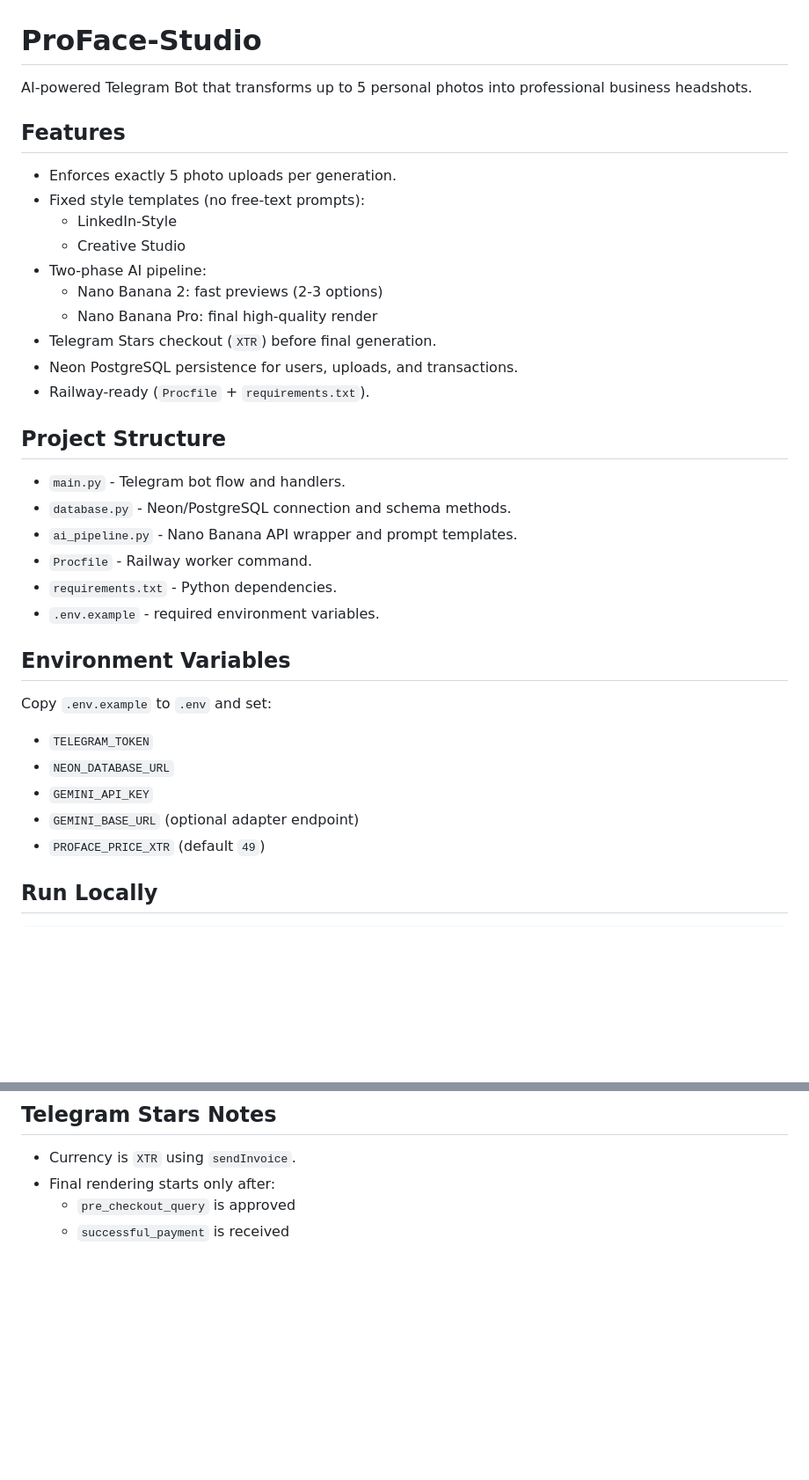
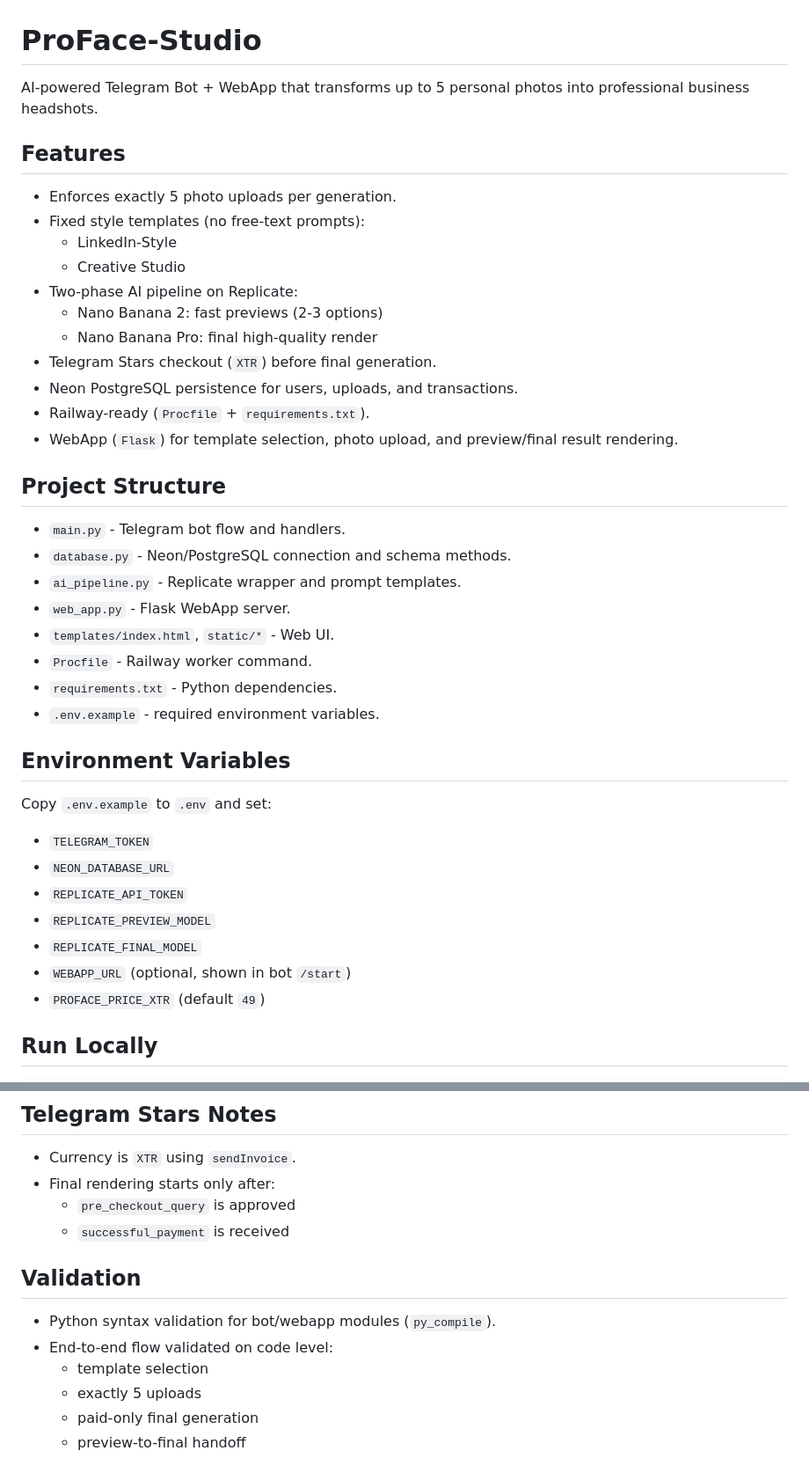
Before and after one commit to alivsch-ai-code/ProFace-Studio, a Markdown page: README.md, 2 parts joined by grey strips. Shown at 88% size. Drawn GitHub-style; blank space fills up the shorter version.

```diff
--- a/README.md
+++ b/README.md
@@ -1,6 +1,6 @@
 # ProFace-Studio
 
-AI-powered Telegram Bot that transforms up to 5 personal photos into professional business headshots.
+AI-powered Telegram Bot + WebApp that transforms up to 5 personal photos into professional business headshots.
 
 ## Features
 
@@ -8,18 +8,21 @@ AI-powered Telegram Bot that transforms up to 5 personal photos into professiona
 - Fixed style templates (no free-text prompts):
   - LinkedIn-Style
   - Creative Studio
-- Two-phase AI pipeline:
+- Two-phase AI pipeline on Replicate:
   - Nano Banana 2: fast previews (2-3 options)
   - Nano Banana Pro: final high-quality render
 - Telegram Stars checkout (`XTR`) before final generation.
 - Neon PostgreSQL persistence for users, uploads, and transactions.
 - Railway-ready (`Procfile` + `requirements.txt`).
+- WebApp (`Flask`) for template selection, photo upload, and preview/final result rendering.
 
 ## Project Structure
 
 - `main.py` - Telegram bot flow and handlers.
 - `database.py` - Neon/PostgreSQL connection and schema methods.
-- `ai_pipeline.py` - Nano Banana API wrapper and prompt templates.
+- `ai_pipeline.py` - Replicate wrapper and prompt templates.
+- `web_app.py` - Flask WebApp server.
+- `templates/index.html`, `static/*` - Web UI.
 - `Procfile` - Railway worker command.
 - `requirements.txt` - Python dependencies.
 - `.env.example` - required environment variables.
@@ -30,8 +33,10 @@ Copy `.env.example` to `.env` and set:
 
 - `TELEGRAM_TOKEN`
 - `NEON_DATABASE_URL`
-- `GEMINI_API_KEY`
-- `GEMINI_BASE_URL` (optional adapter endpoint)
+- `REPLICATE_API_TOKEN`
+- `REPLICATE_PREVIEW_MODEL`
+- `REPLICATE_FINAL_MODEL`
+- `WEBAPP_URL` (optional, shown in bot `/start`)
 - `PROFACE_PRICE_XTR` (default `49`)
 
 ## Run Locally
@@ -58,3 +75,12 @@ Initialized automatically on startup:
 - Final rendering starts only after:
   - `pre_checkout_query` is approved
   - `successful_payment` is received
+
+## Validation
+
+- Python syntax validation for bot/webapp modules (`py_compile`).
+- End-to-end flow validated on code level:
+  - template selection
+  - exactly 5 uploads
+  - paid-only final generation
+  - preview-to-final handoff
```
Also changed, not shown: other parts of README.md (+12 -0 lines), docs/screenshots/webapp-home.png (added), docs/screenshots/webapp-results.png (added), 9 other files.
